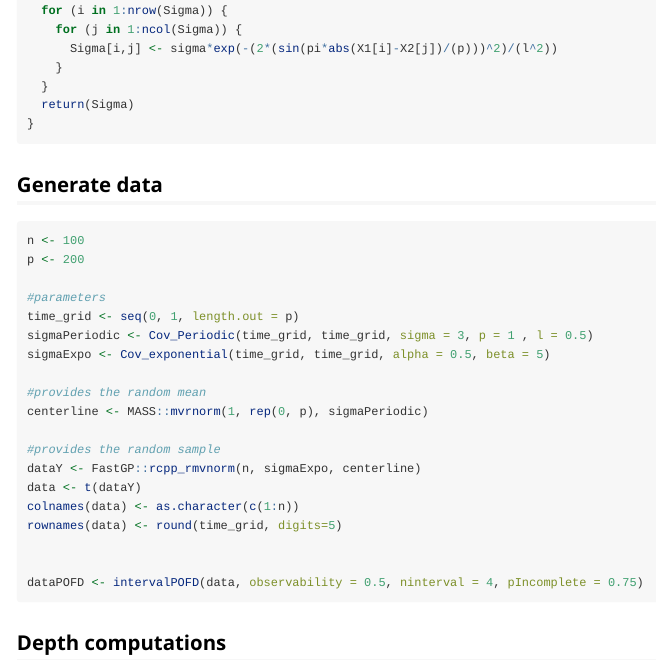
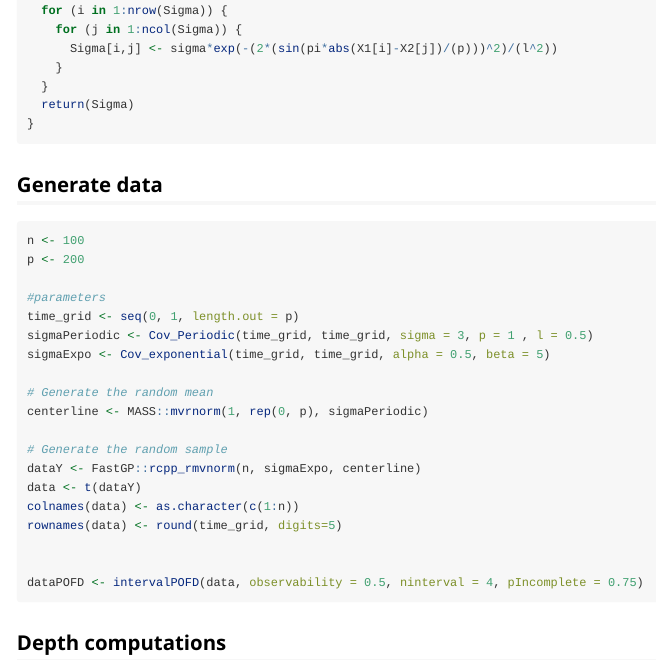
Before and after one commit to aefdz/fdaPOIFD, an R Markdown document (vignettes/simulation_vig.Rmd): the page in a window 1100 px wide, from 430 px down. Rendered offline with R 4.5, knitr and Pandoc, with nearby package versions.

```diff
--- a/vignettes/simulation_vig.Rmd
+++ b/vignettes/simulation_vig.Rmd
@@ -48,10 +48,10 @@
 sigmaPeriodic <- Cov_Periodic(time_grid, time_grid, sigma = 3, p = 1 , l = 0.5)
 sigmaExpo <- Cov_exponential(time_grid, time_grid, alpha = 0.5, beta = 5)
 
-#provides the random mean
+# Generate the random mean
 centerline <- MASS::mvrnorm(1, rep(0, p), sigmaPeriodic)
 
-#provides the random sample
+# Generate the random sample
 dataY <- FastGP::rcpp_rmvnorm(n, sigmaExpo, centerline)
 data <- t(dataY)
 colnames(data) <- as.character(c(1:n))
```
Also changed, not shown: NEWS.md (+4 -0 lines).
